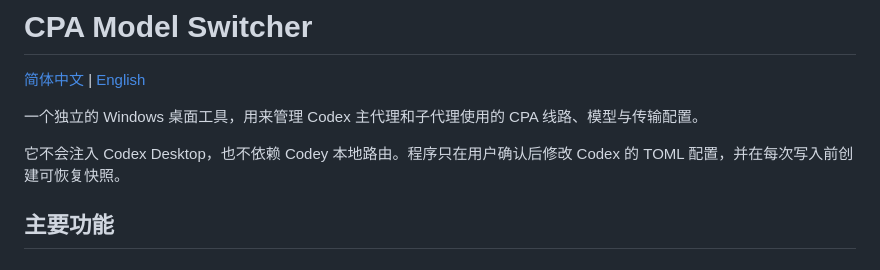
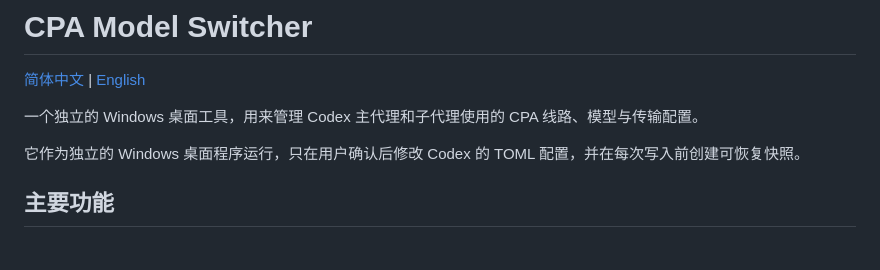
Before and after one commit to beer-on-ice/cpa-model-switcher, a Markdown page: README.md, the part around the change. Rendered like a GitHub page.

```diff
--- a/README.md
+++ b/README.md
@@ -4,7 +4,7 @@
 
 一个独立的 Windows 桌面工具，用来管理 Codex 主代理和子代理使用的 CPA 线路、模型与传输配置。
 
-它不会注入 Codex Desktop，也不依赖 Codey 本地路由。程序只在用户确认后修改 Codex 的 TOML 配置，并在每次写入前创建可恢复快照。
+它作为独立的 Windows 桌面程序运行，只在用户确认后修改 Codex 的 TOML 配置，并在每次写入前创建可恢复快照。
 
 ## 主要功能
 
```
Also changed, not shown: README_EN.md (+1 -1 lines).
